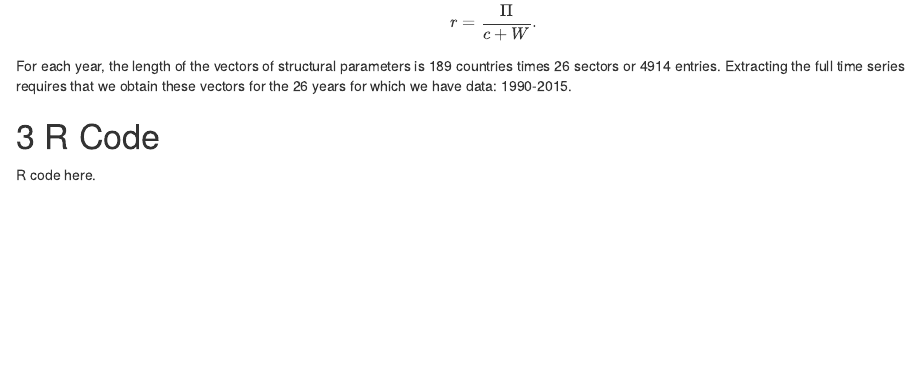
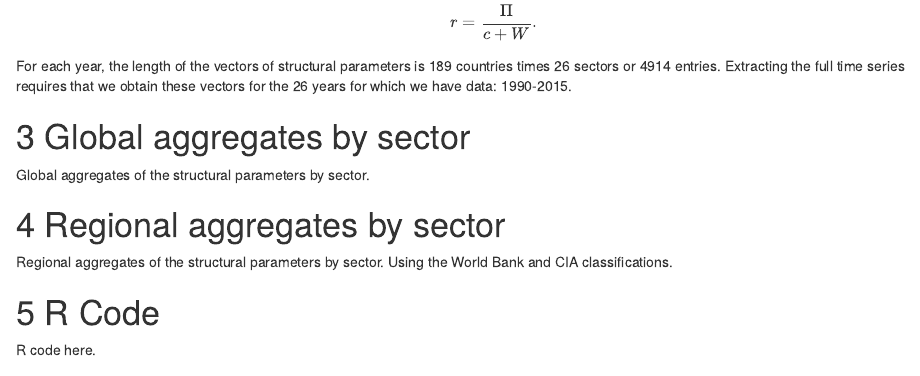
Before and after one commit to jhuato/Eora26, an R Markdown document (README.Rmd): the page in a window 1100 px wide, from 2300 px down. Rendered offline with R 4.5, knitr and Pandoc, with nearby package versions; a font, style sheet, LaTeX package, included part or bibliography that could not be used is replaced or left out.

Commit message:
Update README.Rmd

```diff
--- a/README.Rmd
+++ b/README.Rmd
@@ -84,6 +84,14 @@ $$r = \frac{\Pi}{c + W}.$$
 
 For each year, the length of the vectors of structural parameters is 189 countries times 26 sectors or 4914 entries.  Extracting the full time series requires that we obtain these vectors for the 26 years for which we have data: 1990-2015.
 
+# Global aggregates by sector
+
+Global aggregates of the structural parameters by sector.
+
+# Regional aggregates by sector
+
+Regional aggregates of the structural parameters by sector.  Using the World Bank and CIA classifications.
+
 # R Code
 
 R code here.
```
